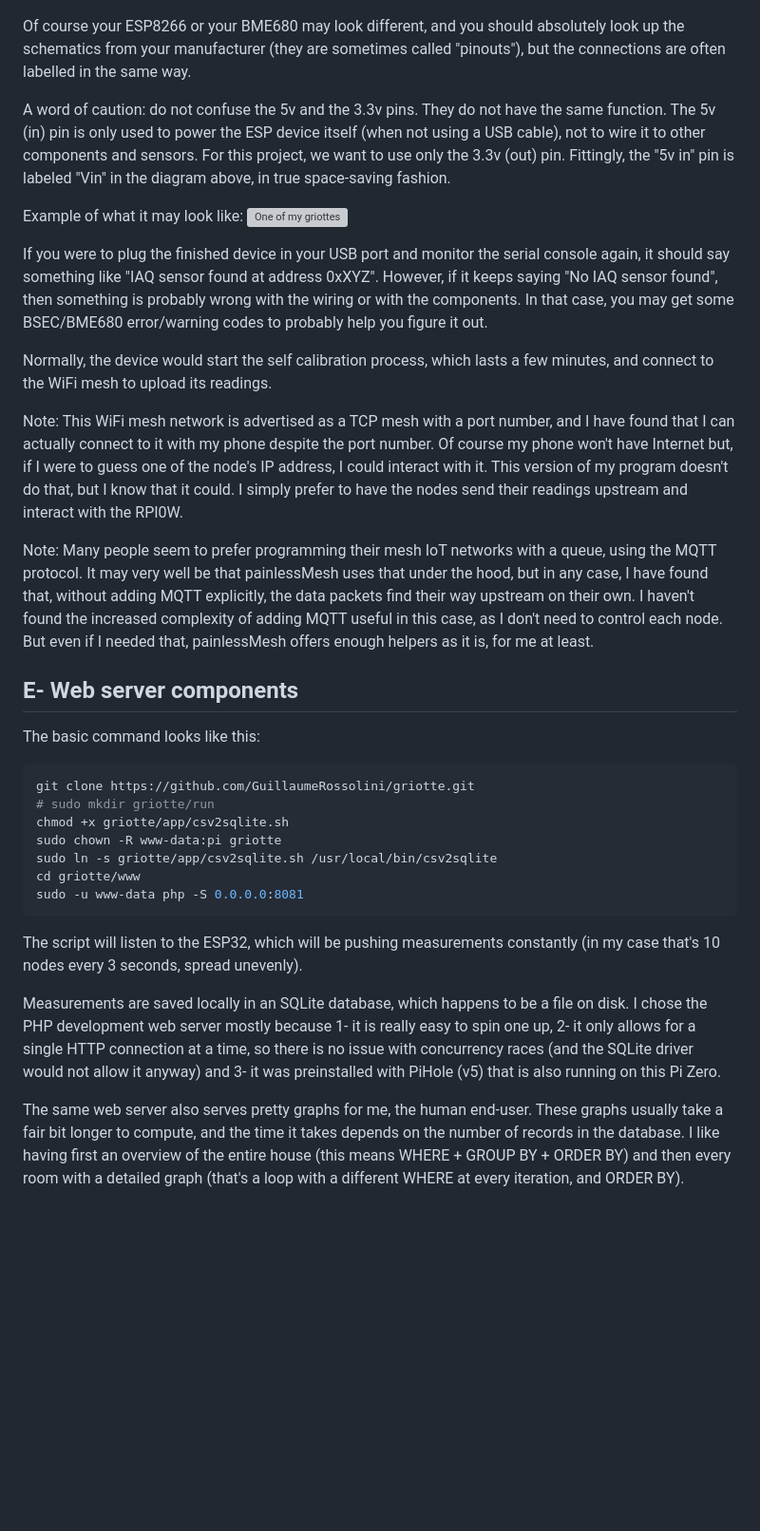
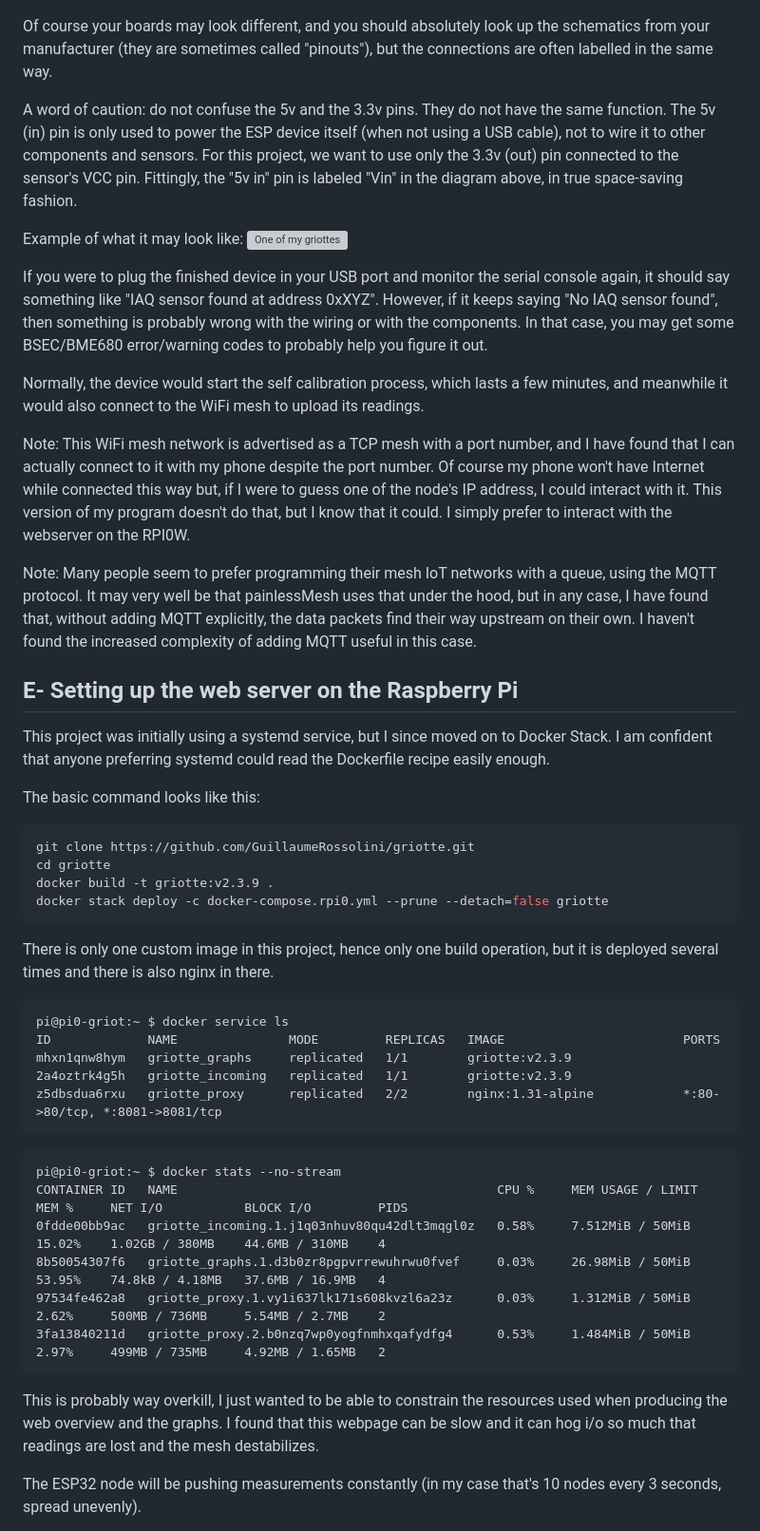
Before and after one commit to GuillaumeRossolini/griotte, a Markdown page: README.md, the part around one of its changes. Shown at 95% size. Rendered like a GitHub page; blank space fills up the shorter version; grey boxes are pictures that could not be loaded.

````diff
--- a/README.md
+++ b/README.md
@@ -256,38 +234,56 @@ As I understand it, the BME680 sensor can be controlled in two ways; either with
 Here is a copy of the wiring (from that tutorial) that I have been following:
 ![Schematic representation of the wiring between ESP8266 and BME680](./doc/img/esp8266-bme680-i2c.jpg)
 
-Of course your ESP8266 or your BME680 may look different, and you should absolutely look up the schematics from your manufacturer (they are sometimes called "pinouts"), but the connections are often labelled in the same way.
+Of course your boards may look different, and you should absolutely look up the schematics from your manufacturer (they are sometimes called "pinouts"), but the connections are often labelled in the same way.
 
-A word of caution: do not confuse the 5v and the 3.3v pins. They do not have the same function. The 5v (in) pin is only used to power the ESP device itself (when not using a USB cable), not to wire it to other components and sensors. For this project, we want to use only the 3.3v (out) pin. Fittingly, the "5v in" pin is labeled "Vin" in the diagram above, in true space-saving fashion.
+A word of caution: do not confuse the 5v and the 3.3v pins. They do not have the same function. The 5v (in) pin is only used to power the ESP device itself (when not using a USB cable), not to wire it to other components and sensors. For this project, we want to use only the 3.3v (out) pin connected to the sensor's VCC pin. Fittingly, the "5v in" pin is labeled "Vin" in the diagram above, in true space-saving fashion.
 
 Example of what it may look like:
 ![One of my griottes](./doc/img/griotte.jpg)
 
 If you were to plug the finished device in your USB port and monitor the serial console again, it should say something like "IAQ sensor found at address 0xXYZ". However, if it keeps saying "No IAQ sensor found", then something is probably wrong with the wiring or with the components. In that case, you may get some BSEC/BME680 error/warning codes to probably help you figure it out.
 
-Normally, the device would start the self calibration process, which lasts a few minutes, and connect to the WiFi mesh to upload its readings.
+Normally, the device would start the self calibration process, which lasts a few minutes, and meanwhile it would also connect to the WiFi mesh to upload its readings.
 
-Note: This WiFi mesh network is advertised as a TCP mesh with a port number, and I have found that I can actually connect to it with my phone despite the port number. Of course my phone won't have Internet but, if I were to guess one of the node's IP address, I could interact with it. This version of my program doesn't do that, but I know that it could. I simply prefer to have the nodes send their readings upstream and interact with the RPI0W.
+Note: This WiFi mesh network is advertised as a TCP mesh with a port number, and I have found that I can actually connect to it with my phone despite the port number. Of course my phone won't have Internet while connected this way but, if I were to guess one of the node's IP address, I could interact with it. This version of my program doesn't do that, but I know that it could. I simply prefer to interact with the webserver on the RPI0W.
 
-Note: Many people seem to prefer programming their mesh IoT networks with a queue, using the MQTT protocol. It may very well be that painlessMesh uses that under the hood, but in any case, I have found that, without adding MQTT explicitly, the data packets find their way upstream on their own. I haven't found the increased complexity of adding MQTT useful in this case, as I don't need to control each node. But even if I needed that, painlessMesh offers enough helpers as it is, for me at least.
+Note: Many people seem to prefer programming their mesh IoT networks with a queue, using the MQTT protocol. It may very well be that painlessMesh uses that under the hood, but in any case, I have found that, without adding MQTT explicitly, the data packets find their way upstream on their own. I haven't found the increased complexity of adding MQTT useful in this case.
 
 
-## E- Web server components
+## E- Setting up the web server on the Raspberry Pi
+
+This project was initially using a systemd service, but I since moved on to Docker Stack. I am confident that anyone preferring systemd could read the Dockerfile recipe easily enough.
 
 The basic command looks like this:
 
 ```sh
 git clone https://github.com/GuillaumeRossolini/griotte.git
-# sudo mkdir griotte/run
-chmod +x griotte/app/csv2sqlite.sh
-sudo chown -R www-data:pi griotte
-sudo ln -s griotte/app/csv2sqlite.sh /usr/local/bin/csv2sqlite
-cd griotte/www
-sudo -u www-data php -S 0.0.0.0:8081
+cd griotte
+docker build -t griotte:v2.3.9 .
+docker stack deploy -c docker-compose.rpi0.yml --prune --detach=false griotte
 ```
 
-The script will listen to the ESP32, which will be pushing measurements constantly (in my case that's 10 nodes every 3 seconds, spread unevenly).
+There is only one custom image in this project, hence only one build operation, but it is deployed several times and there is also nginx in there.
 
-Measurements are saved locally in an SQLite database, which happens to be a file on disk. I chose the PHP development web server mostly because 1- it is really easy to spin one up, 2- it only allows for a single HTTP connection at a time, so there is no issue with concurrency races (and the SQLite driver would not allow it anyway) and 3- it was preinstalled with PiHole (v5) that is also running on this Pi Zero.
+```
+pi@pi0-griot:~ $ docker service ls
+ID             NAME               MODE         REPLICAS   IMAGE                        PORTS
+mhxn1qnw8hym   griotte_graphs     replicated   1/1        griotte:v2.3.9
+2a4oztrk4g5h   griotte_incoming   replicated   1/1        griotte:v2.3.9
+z5dbsdua6rxu   griotte_proxy      replicated   2/2        nginx:1.31-alpine            *:80->80/tcp, *:8081->8081/tcp
+```
 
-The same web server also serves pretty graphs for me, the human end-user. These graphs usually take a fair bit longer to compute, and the time it takes depends on the number of records in the database. I like having first an overview of the entire house (this means WHERE + GROUP BY + ORDER BY) and then every room with a detailed graph (that's a loop with a different WHERE at every iteration, and ORDER BY).
+```
+pi@pi0-griot:~ $ docker stats --no-stream
+CONTAINER ID   NAME                                           CPU %     MEM USAGE / LIMIT   MEM %     NET I/O           BLOCK I/O         PIDS
+0fdde00bb9ac   griotte_incoming.1.j1q03nhuv80qu42dlt3mqgl0z   0.58%     7.512MiB / 50MiB    15.02%    1.02GB / 380MB    44.6MB / 310MB    4
+8b50054307f6   griotte_graphs.1.d3b0zr8pgpvrrewuhrwu0fvef     0.03%     26.98MiB / 50MiB    53.95%    74.8kB / 4.18MB   37.6MB / 16.9MB   4
+97534fe462a8   griotte_proxy.1.vy1i637lk171s608kvzl6a23z      0.03%     1.312MiB / 50MiB    2.62%     500MB / 736MB     5.54MB / 2.7MB    2
+3fa13840211d   griotte_proxy.2.b0nzq7wp0yogfnmhxqafydfg4      0.53%     1.484MiB / 50MiB    2.97%     499MB / 735MB     4.92MB / 1.65MB   2
+```
+
+This is probably way overkill, I just wanted to be able to constrain the resources used when producing the web overview and the graphs. I found that this webpage can be slow and it can hog i/o so much that readings are lost and the mesh destabilizes.
+
+
+The ESP32 node will be pushing measurements constantly (in my case that's 10 nodes every 3 seconds, spread unevenly).
+
````
Also changed, not shown: other parts of README.md (+47 -104 lines), doc/img/2026-08-18_overview.png (added), 1 other file.
